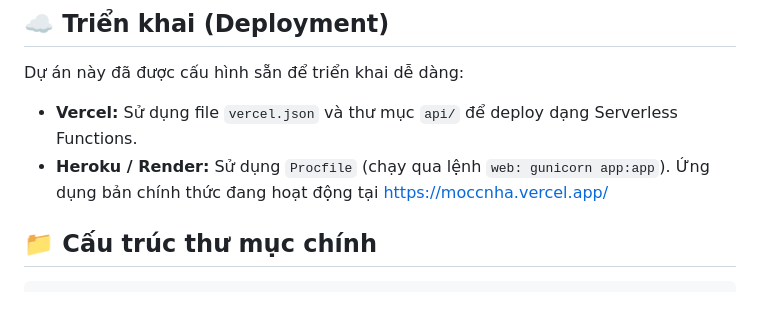
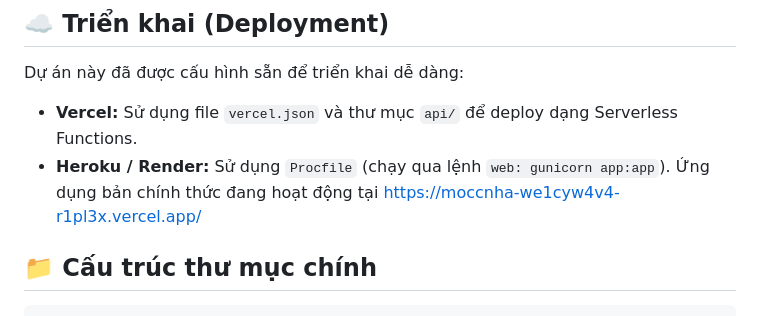
Before and after one commit to R1PL3X/moccnha, a Markdown page: README.md, the part around the change. Rendered like a GitHub page.

Commit message:
Update live application link in README

```diff
--- a/README.md
+++ b/README.md
@@ -76,7 +76,7 @@ Dự án này đã được cấu hình sẵn để triển khai dễ dàng:
 
 *   **Vercel:** Sử dụng file `vercel.json` và thư mục `api/` để deploy dạng Serverless Functions.
 *   **Heroku / Render:** Sử dụng `Procfile` (chạy qua lệnh `web: gunicorn app:app`).
-Ứng dụng bản chính thức đang hoạt động tại [https://moccnha.vercel.app/](https://moccnha.vercel.app/)
+Ứng dụng bản chính thức đang hoạt động tại [https://moccnha-we1cyw4v4-r1pl3x.vercel.app/](https://moccnha-we1cyw4v4-r1pl3x.vercel.app/)
 
 ## 📁 Cấu trúc thư mục chính
 
```
